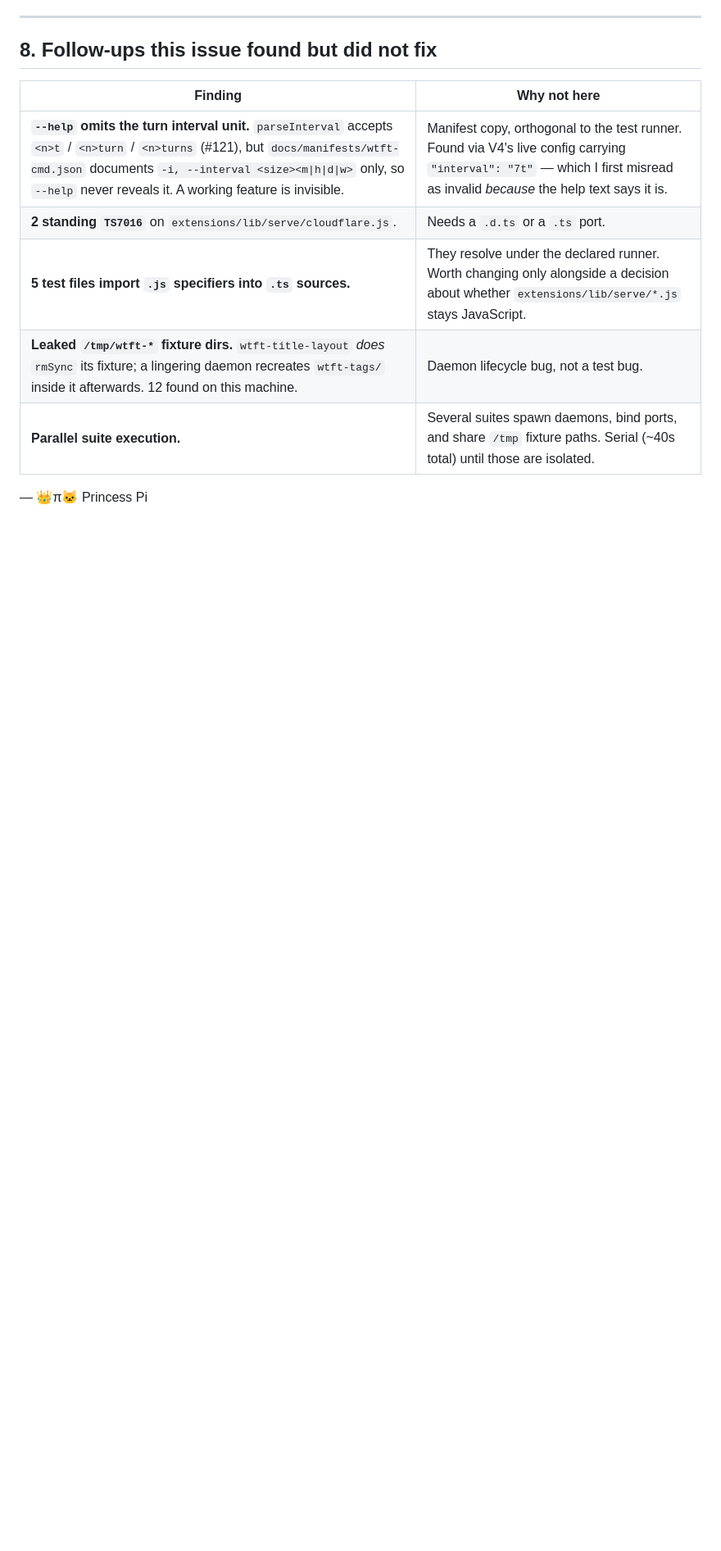
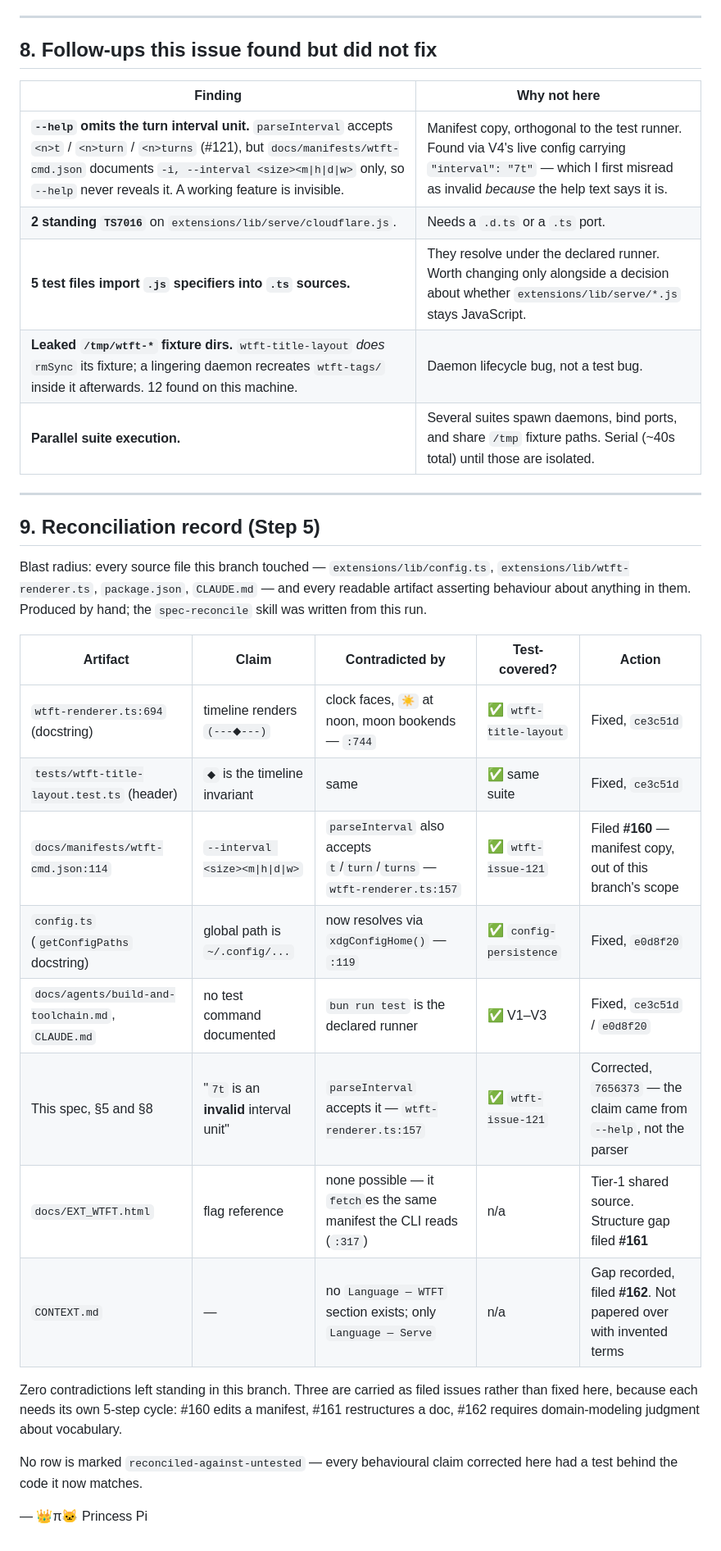
Before and after one commit to duppypro/princess-pi-packages, a Markdown page: docs/spec-158-one-test-runner.md, the part around the change. Shown at 82% size. Drawn GitHub-style; blank space fills up the shorter version.

Commit message:
docs: Code and Spec Approved — Step 5 reconciliation record; restores merge eligibility (#158) 👑π🐱

```diff
--- a/docs/spec-158-one-test-runner.md
+++ b/docs/spec-158-one-test-runner.md
@@ -289,4 +289,31 @@ is documentation of a protection that does not exist. No impact on this machine,
 | **Leaked `/tmp/wtft-*` fixture dirs.** `wtft-title-layout` *does* `rmSync` its fixture; a lingering daemon recreates `wtft-tags/` inside it afterwards. 12 found on this machine. | Daemon lifecycle bug, not a test bug. |
 | **Parallel suite execution.** | Several suites spawn daemons, bind ports, and share `/tmp` fixture paths. Serial (~40s total) until those are isolated. |
 
+---
+
+## 9. Reconciliation record (Step 5)
+
+Blast radius: every source file this branch touched — `extensions/lib/config.ts`,
+`extensions/lib/wtft-renderer.ts`, `package.json`, `CLAUDE.md` — and every readable
+artifact asserting behaviour about anything in them. Produced by hand; the
+`spec-reconcile` skill was written from this run.
+
+| Artifact | Claim | Contradicted by | Test-covered? | Action |
+|---|---|---|---|---|
+| `wtft-renderer.ts:694` (docstring) | timeline renders `(---◆---)` | clock faces, `☀️` at noon, moon bookends — `:744` | ✅ `wtft-title-layout` | Fixed, `ce3c51d` |
+| `tests/wtft-title-layout.test.ts` (header) | `◆` is the timeline invariant | same | ✅ same suite | Fixed, `ce3c51d` |
+| `docs/manifests/wtft-cmd.json:114` | `--interval <size><m\|h\|d\|w>` | `parseInterval` also accepts `t`/`turn`/`turns` — `wtft-renderer.ts:157` | ✅ `wtft-issue-121` | Filed **#160** — manifest copy, out of this branch's scope |
+| `config.ts` (`getConfigPaths` docstring) | global path is `~/.config/...` | now resolves via `xdgConfigHome()` — `:119` | ✅ `config-persistence` | Fixed, `e0d8f20` |
+| `docs/agents/build-and-toolchain.md`, `CLAUDE.md` | no test command documented | `bun run test` is the declared runner | ✅ V1–V3 | Fixed, `ce3c51d` / `e0d8f20` |
+| This spec, §5 and §8 | "`7t` is an **invalid** interval unit" | `parseInterval` accepts it — `wtft-renderer.ts:157` | ✅ `wtft-issue-121` | Corrected, `7656373` — the claim came from `--help`, not the parser |
+| `docs/EXT_WTFT.html` | flag reference | none possible — it `fetch`es the same manifest the CLI reads (`:317`) | n/a | Tier-1 shared source. Structure gap filed **#161** |
+| `CONTEXT.md` | — | no `Language — WTFT` section exists; only `Language — Serve` | n/a | Gap recorded, filed **#162**. Not papered over with invented terms |
+
+Zero contradictions left standing in this branch. Three are carried as filed issues rather
+than fixed here, because each needs its own 5-step cycle: #160 edits a manifest, #161
+restructures a doc, #162 requires domain-modeling judgment about vocabulary.
+
+No row is marked `reconciled-against-untested` — every behavioural claim corrected here had
+a test behind the code it now matches.
+
 — 👑π🐱 Princess Pi
```
